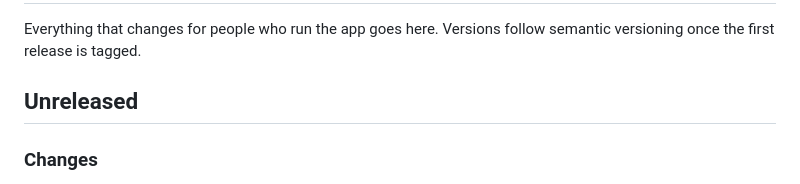
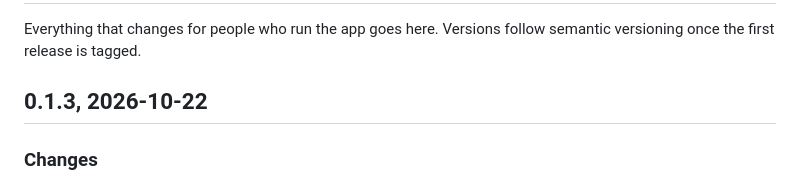
Before and after one commit to pinned-cc/pinned, a Markdown page: CHANGELOG.md, the part around the change. GitHub-like rendering.

Commit message:
0.1.3: changelog

```diff
--- a/CHANGELOG.md
+++ b/CHANGELOG.md
@@ -2,7 +2,7 @@
 
 Everything that changes for people who run the app goes here. Versions follow semantic versioning once the first release is tagged.
 
-## Unreleased
+## 0.1.3, 2026-10-22
 
 ### Changes
 
```
